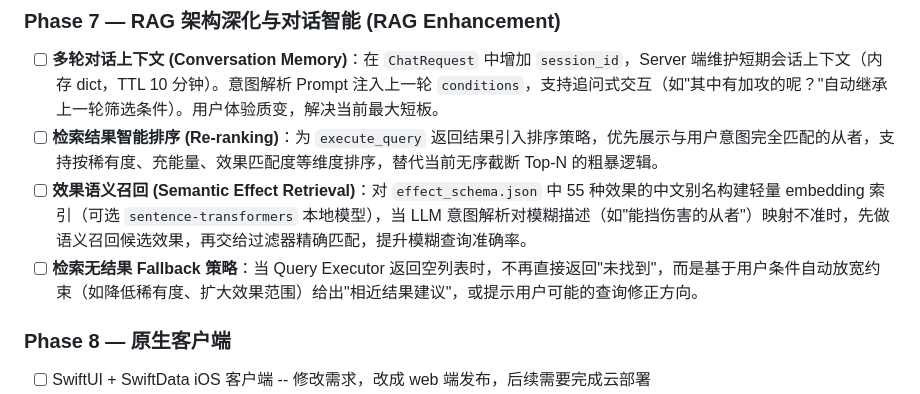
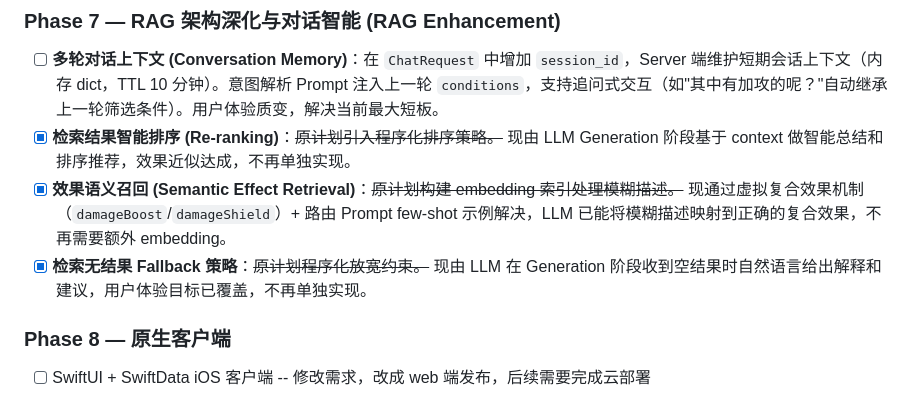
Before and after one commit to kanoha222/Laplace, a Markdown page: 需求描述.md, the part around the change. Rendered like a GitHub page.

Commit message:
docs: mark Phase 7 re-ranking/semantic-recall/fallback as achieved via existing architecture

```diff
--- a/需求描述.md
+++ b/需求描述.md
@@ -392,9 +392,9 @@ python3 -m uvicorn server.main:app --reload
 
 ### Phase 7 — RAG 架构深化与对话智能 (RAG Enhancement)
 - [ ] **多轮对话上下文 (Conversation Memory)**：在 `ChatRequest` 中增加 `session_id`，Server 端维护短期会话上下文（内存 dict，TTL 10 分钟）。意图解析 Prompt 注入上一轮 `conditions`，支持追问式交互（如"其中有加攻的呢？"自动继承上一轮筛选条件）。用户体验质变，解决当前最大短板。
-- [ ] **检索结果智能排序 (Re-ranking)**：为 `execute_query` 返回结果引入排序策略，优先展示与用户意图完全匹配的从者，支持按稀有度、充能量、效果匹配度等维度排序，替代当前无序截断 Top-N 的粗暴逻辑。
-- [ ] **效果语义召回 (Semantic Effect Retrieval)**：对 `effect_schema.json` 中 55 种效果的中文别名构建轻量 embedding 索引（可选 `sentence-transformers` 本地模型），当 LLM 意图解析对模糊描述（如"能挡伤害的从者"）映射不准时，先做语义召回候选效果，再交给过滤器精确匹配，提升模糊查询准确率。
-- [ ] **检索无结果 Fallback 策略**：当 Query Executor 返回空列表时，不再直接返回"未找到"，而是基于用户条件自动放宽约束（如降低稀有度、扩大效果范围）给出"相近结果建议"，或提示用户可能的查询修正方向。
+- [x] **检索结果智能排序 (Re-ranking)**：~~原计划引入程序化排序策略。~~ 现由 LLM Generation 阶段基于 context 做智能总结和排序推荐，效果近似达成，不再单独实现。
+- [x] **效果语义召回 (Semantic Effect Retrieval)**：~~原计划构建 embedding 索引处理模糊描述。~~ 现通过虚拟复合效果机制（`damageBoost`/`damageShield`）+ 路由 Prompt few-shot 示例解决，LLM 已能将模糊描述映射到正确的复合效果，不再需要额外 embedding。
+- [x] **检索无结果 Fallback 策略**：~~原计划程序化放宽约束。~~ 现由 LLM 在 Generation 阶段收到空结果时自然语言给出解释和建议，用户体验目标已覆盖，不再单独实现。
 
 ### Phase 8 — 原生客户端
 - [ ] SwiftUI + SwiftData iOS 客户端 -- 修改需求，改成 web 端发布，后续需要完成云部署
```
